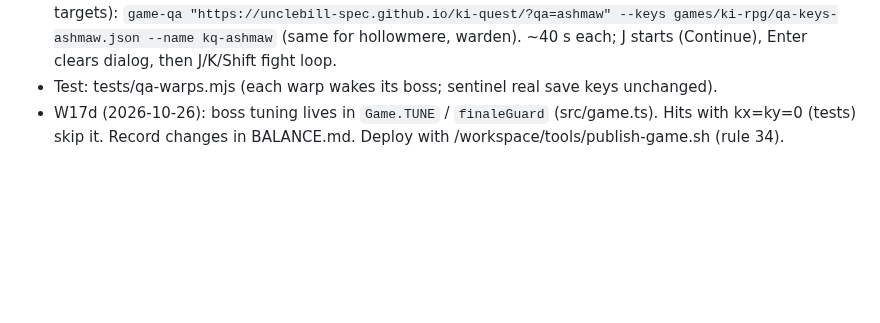
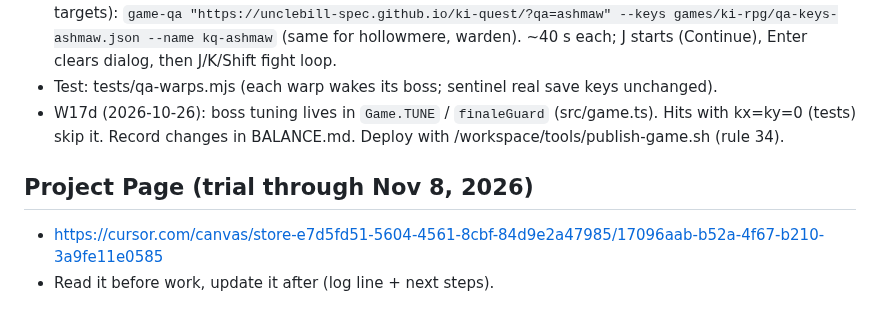
Before and after one commit to unclebill-spec/ki-quest, a Markdown page: AGENTS.md, the part around the change. Drawn GitHub-style; blank space fills up the shorter version.

Commit message:
docs: link Kindle Quest project Page (trial)

```diff
--- a/AGENTS.md
+++ b/AGENTS.md
@@ -48,3 +48,7 @@ Publishing needs Bill's approval.
   `game-qa "https://unclebill-spec.github.io/ki-quest/?qa=ashmaw" --keys games/ki-rpg/qa-keys-ashmaw.json --name kq-ashmaw` (same for hollowmere, warden). ~40 s each; J starts (Continue), Enter clears dialog, then J/K/Shift fight loop.
 - Test: tests/qa-warps.mjs (each warp wakes its boss; sentinel real save keys unchanged).
 - W17d (2026-10-26): boss tuning lives in `Game.TUNE` / `finaleGuard` (src/game.ts). Hits with kx=ky=0 (tests) skip it. Record changes in BALANCE.md. Deploy with /workspace/tools/publish-game.sh (rule 34).
+
+## Project Page (trial through Nov 8, 2026)
+- https://cursor.com/canvas/store-e7d5fd51-5604-4561-8cbf-84d9e2a47985/17096aab-b52a-4f67-b210-3a9fe11e0585
+- Read it before work, update it after (log line + next steps).
```
